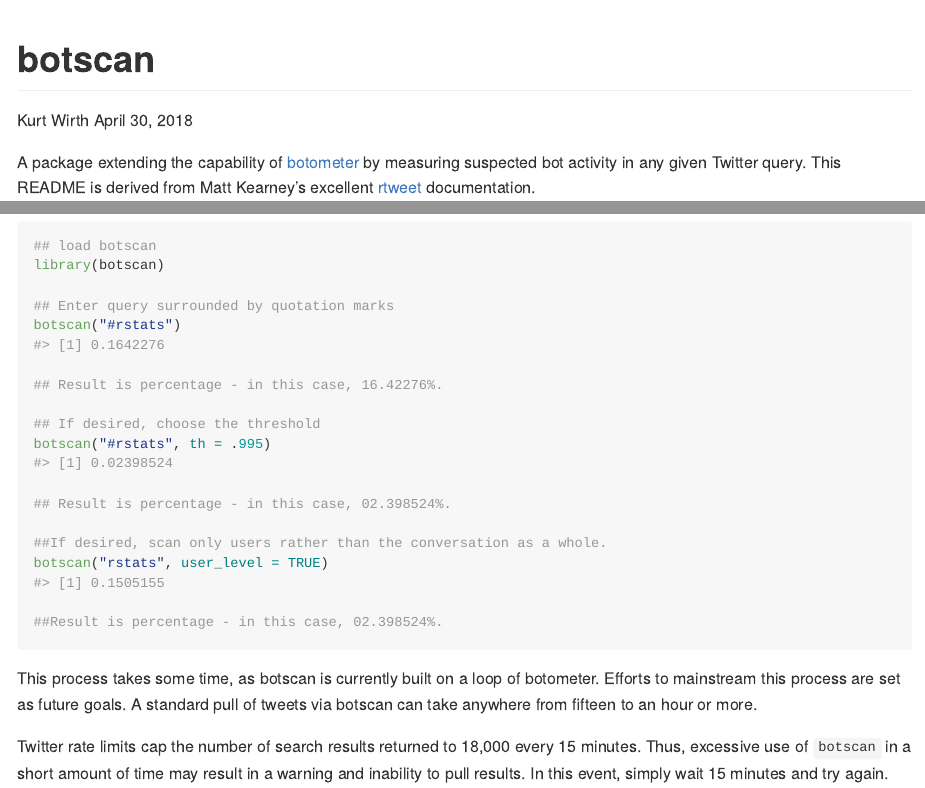
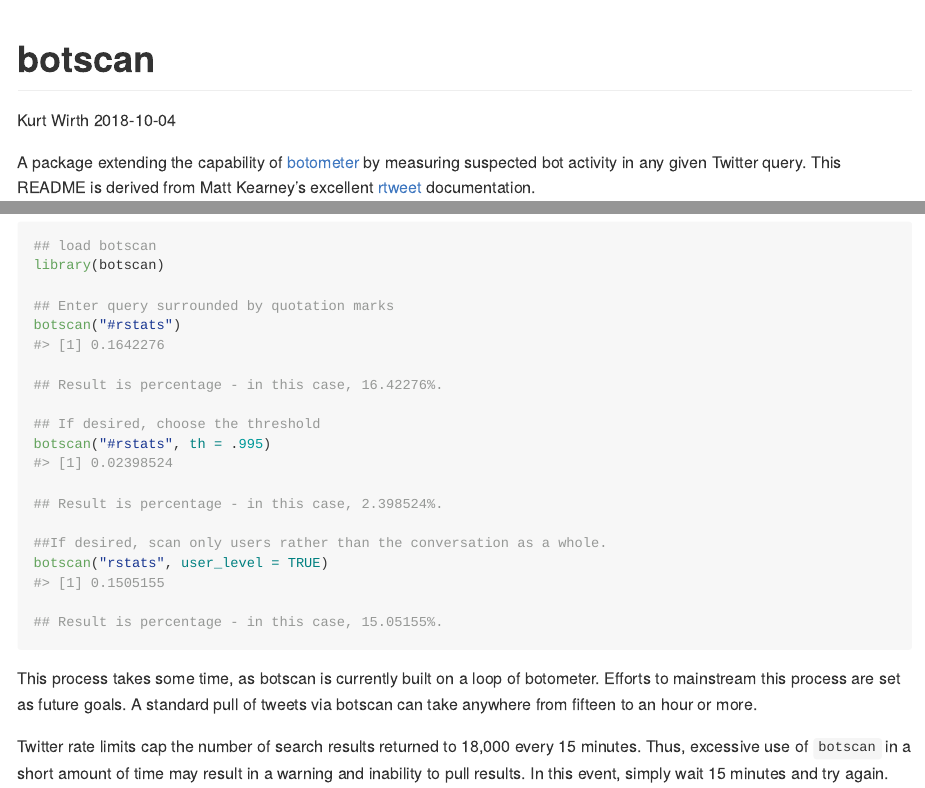
Before and after one commit to kurtawirth/botscan, an R Markdown document (README.Rmd): the page in a window 1100 px wide, from its top, and a second part further down, joined at a grey line. Rendered offline with R 4.5, knitr and Pandoc, with nearby package versions; long lines of code are wrapped.

Commit message:
Clean README

````diff
--- a/README.Rmd
+++ b/README.Rmd
@@ -1,7 +1,7 @@
 ---
 title: "botscan"
 author: "Kurt Wirth"
-date: "April 30, 2018"
+date: "`r Sys.Date()`"
 output: github_document
 ---
 
@@ -70,13 +70,13 @@
 botscan("#rstats", th = .995)
 #> [1] 0.02398524
 
-## Result is percentage - in this case, 02.398524%.
+## Result is percentage - in this case, 2.398524%.
 
 ##If desired, scan only users rather than the conversation as a whole.
 botscan("rstats", user_level = TRUE)
 #> [1] 0.1505155
 
-##Result is percentage - in this case, 02.398524%.
+## Result is percentage - in this case, 15.05155%.
 ```
 
 This process takes some time, as botscan is currently built on a loop of botometer.
````
